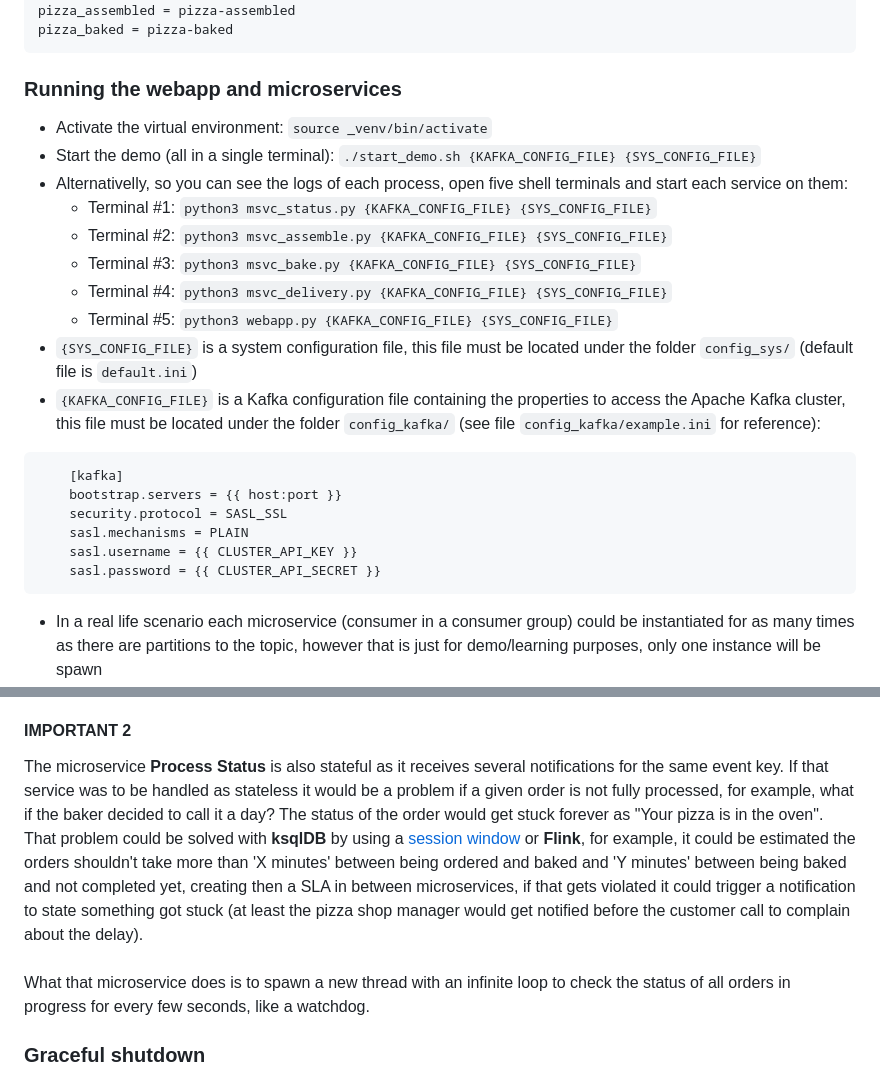
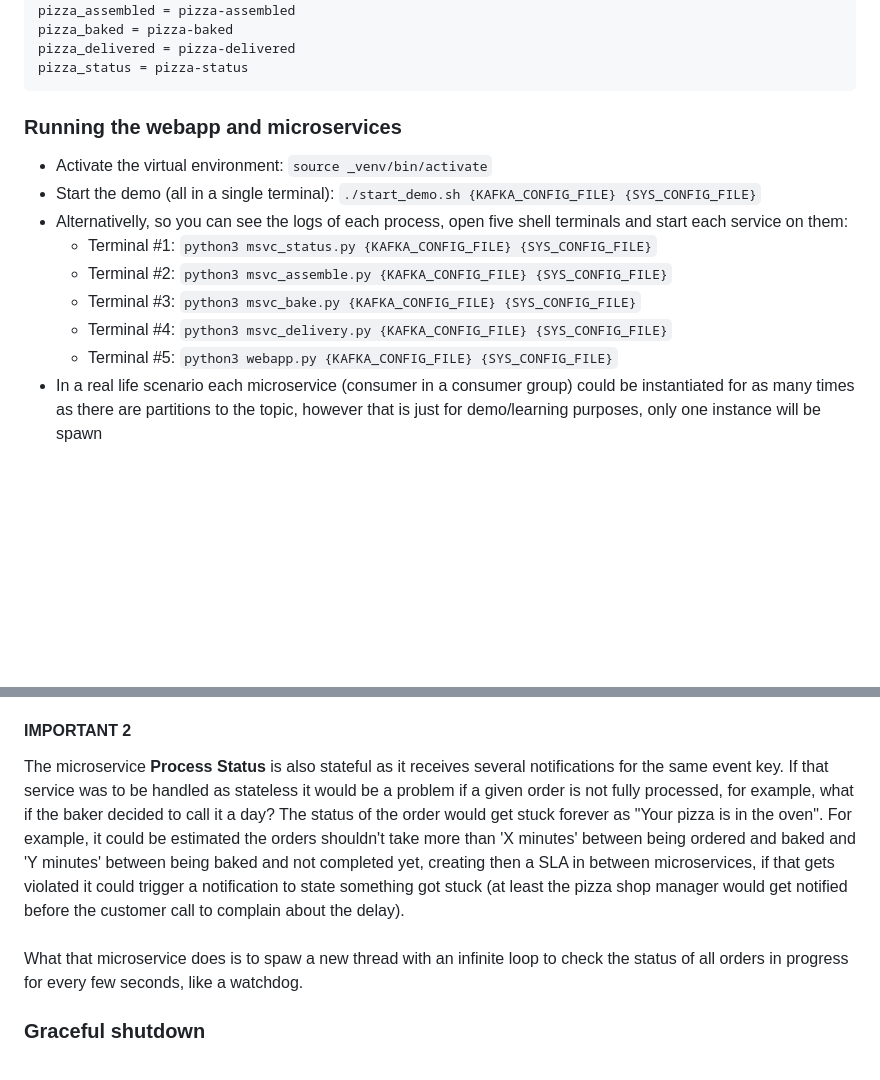
Before and after one commit to ifnesi/python-kafka-microservices, a Markdown page: README.md, 2 parts joined by grey strips. GitHub-like rendering; blank space fills up the shorter version.

````diff
--- a/README.md
+++ b/README.md
@@ -83,6 +88,8 @@ pizza_status = pizza-status
 pizza_ordered = pizza-ordered
 pizza_assembled = pizza-assembled
 pizza_baked = pizza-baked
+pizza_delivered = pizza-delivered
+pizza_status = pizza-status
 ```
 
 ### Running the webapp and microservices
@@ -94,16 +101,6 @@ pizza_baked = pizza-baked
   - Terminal #3: ```python3 msvc_bake.py {KAFKA_CONFIG_FILE} {SYS_CONFIG_FILE}```
   - Terminal #4: ```python3 msvc_delivery.py {KAFKA_CONFIG_FILE} {SYS_CONFIG_FILE}```
   - Terminal #5: ```python3 webapp.py {KAFKA_CONFIG_FILE} {SYS_CONFIG_FILE}```
-- ```{SYS_CONFIG_FILE}``` is a system configuration file, this file must be located under the folder ```config_sys/``` (default file is ```default.ini```)
-- ```{KAFKA_CONFIG_FILE}``` is a Kafka configuration file containing the properties to access the Apache Kafka cluster, this file must be located under the folder ```config_kafka/``` (see file ```config_kafka/example.ini``` for reference):
-```
-    [kafka]
-    bootstrap.servers = {{ host:port }}
-    security.protocol = SASL_SSL
-    sasl.mechanisms = PLAIN
-    sasl.username = {{ CLUSTER_API_KEY }}
-    sasl.password = {{ CLUSTER_API_SECRET }}
-```
 - In a real life scenario each microservice (consumer in a consumer group) could be instantiated for as many times as there are partitions to the topic, however that is just for demo/learning purposes, only one instance will be spawn
 - Also, for the simplicity of the demo, no Schema Registry is being used. That is not an ideal scenario as the "contract" between Producers and Consumers are "implicitly hard coded" other than being declared through the schema registry
 - Open your browser and navigate to http://127.0.0.1:8000
@@ -212,8 +209,8 @@ Have you noticed the microservice **Deliver Pizza** is stateful as it has two st
 As that microservice is subscribed to two different topics, Apache Kafka cannot guarantee the order of events for the same event key. Hang on, but won't the early notification always arrive before the notification the pizza is baked (see the architecture diagram above)? The answer to that is: usually yes, as the first step happens before the second one, however what if for some reason the microservice **Deliver Pizza** is down and a bunch of events get pushed through the topics? When the microservice is brought up it will consume the events from the two topics and not necessarily in the same chronological order (for the same event key). For that reason microservice like that needs to take into account this kind of situations. On this project, if that happens the customer would first get the status "Bear with us we are checking your order, it won’t take long" (once the pizza is baked notification is processed), then would get the status "Your pizza was delivered" (once the early warning notification is processed).
 
 #### **IMPORTANT 2**
-The microservice **Process Status** is also stateful as it receives several notifications for the same event key. If that service was to be handled as stateless it would be a problem if a given order is not fully processed, for example, what if the baker decided to call it a day? The status of the order would get stuck forever as "Your pizza is in the oven". That problem could be solved with **ksqlDB** by using a [session window](https://developer.confluent.io/tutorials/create-session-windows/ksql.html) or **Flink**, for example, it could be estimated the orders shouldn't take more than 'X minutes' between being ordered and baked and 'Y minutes' between being baked and not completed yet, creating then a SLA in between microservices, if that gets violated it could trigger a notification to state something got stuck (at least the pizza shop manager would get notified before the customer call to complain about the delay).<br><br>
-What that microservice does is to spawn a new thread with an infinite loop to check the status of all orders in progress for every few seconds, like a watchdog.
+The microservice **Process Status** is also stateful as it receives several notifications for the same event key. If that service was to be handled as stateless it would be a problem if a given order is not fully processed, for example, what if the baker decided to call it a day? The status of the order would get stuck forever as "Your pizza is in the oven". For example, it could be estimated the orders shouldn't take more than 'X minutes' between being ordered and baked and 'Y minutes' between being baked and not completed yet, creating then a SLA in between microservices, if that gets violated it could trigger a notification to state something got stuck (at least the pizza shop manager would get notified before the customer call to complain about the delay).<br><br>
+What that microservice does is to spaw a new thread with an infinite loop to check the status of all orders in progress for every few seconds, like a watchdog.
 
 ### Graceful shutdown
 One very important element of any Kafka consumer is by handling OS signals to be able to perform a graceful shutdown. Any consumer in a consumer group should inform the cluster it is leaving so it can rebalance itself other than wait for a timeout. All microservices used in this project have a graceful shutdown procedure in place, example:
````
Also changed, not shown: other parts of README.md (+13 -8 lines), docs/cc-stream-lineage.png, docs/gen_architecture.png, docs/service_flow.png, 9 other files.
